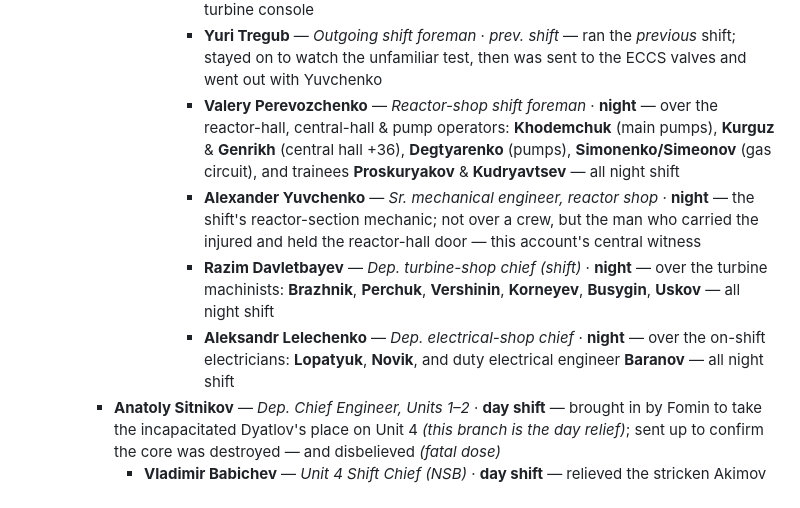
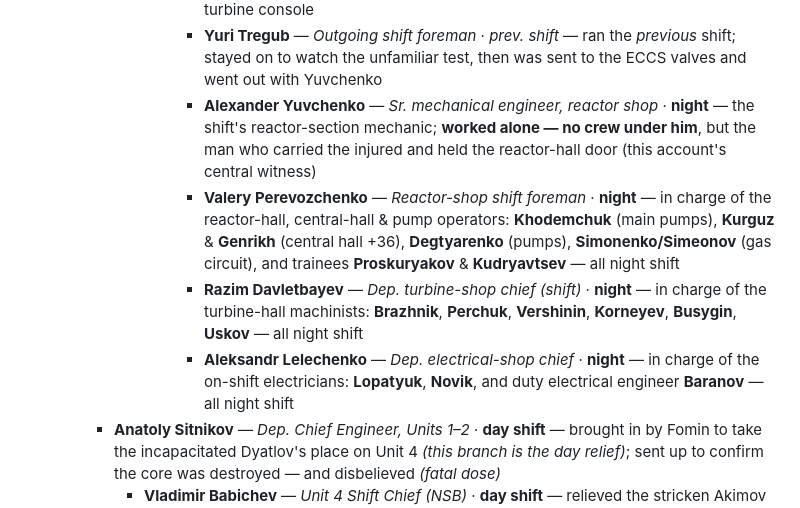
Before and after one commit to timsmolka/Coriantumr, a Markdown page: CHERNOBYL_TIMELINE.md, the part around the change. Rendered like a GitHub page.

Commit message:
Clarify command: Yuvchenko led no one; cluster the shop crew-leaders
The tree listed Yuvchenko (no crew) between Perevozchenko and Davletbayev,
which made Davletbayev's indented crew look like it hung off Yuvchenko. He
commanded no one, and Davletbayev is a peer (turbine shop), not his report.

- Move Yuvchenko up among the solo operators; state plainly he worked alone
  with no crew under him.
- Cluster the three shop crew-leaders (Perevozchenko, Davletbayev, Lelechenko)
  together at the end, each marked with a small caret and their crew indented
  beneath them; reword their notes to "in charge of ...".

Perevozchenko's roster (Khodemchuk, Kurguz & Genrikh, Degtyarenko,
Simonenko/Simeonov, trainees Proskuryakov & Kudryavtsev) is unchanged.

Mirrored in the Markdown and the HTML artifact.

Co-Authored-By: Claude Opus 4.8 <noreply@anthropic.com>
Claude-Session: https://claude.ai/code/session_01HFLectnxkp8BLDceGH17tN

```diff
--- a/CHERNOBYL_TIMELINE.md
+++ b/CHERNOBYL_TIMELINE.md
@@ -136,10 +136,10 @@ was on shift, **which shift**: *night shift* ran the test; *day shift* came on f
           - **Boris Stolyarchuk** — *SIUB* (senior unit-control engineer) · **night** — feedwater & unit systems
           - **Igor Kirschenbaum** — *SIUT* (senior turbine-control engineer) · **night** — the turbine console
           - **Yuri Tregub** — *Outgoing shift foreman* · *prev. shift* — ran the *previous* shift; stayed on to watch the unfamiliar test, then was sent to the ECCS valves and went out with Yuvchenko
-          - **Valery Perevozchenko** — *Reactor-shop shift foreman* · **night** — over the reactor-hall, central-hall & pump operators: **Khodemchuk** (main pumps), **Kurguz** & **Genrikh** (central hall +36), **Degtyarenko** (pumps), **Simonenko/Simeonov** (gas circuit), and trainees **Proskuryakov** & **Kudryavtsev** — all night shift
-          - **Alexander Yuvchenko** — *Sr. mechanical engineer, reactor shop* · **night** — the shift's reactor-section mechanic; not over a crew, but the man who carried the injured and held the reactor-hall door — this account's central witness
-          - **Razim Davletbayev** — *Dep. turbine-shop chief (shift)* · **night** — over the turbine machinists: **Brazhnik**, **Perchuk**, **Vershinin**, **Korneyev**, **Busygin**, **Uskov** — all night shift
-          - **Aleksandr Lelechenko** — *Dep. electrical-shop chief* · **night** — over the on-shift electricians: **Lopatyuk**, **Novik**, and duty electrical engineer **Baranov** — all night shift
+          - **Alexander Yuvchenko** — *Sr. mechanical engineer, reactor shop* · **night** — the shift's reactor-section mechanic; **worked alone — no crew under him**, but the man who carried the injured and held the reactor-hall door (this account's central witness)
+          - **Valery Perevozchenko** — *Reactor-shop shift foreman* · **night** — in charge of the reactor-hall, central-hall & pump operators: **Khodemchuk** (main pumps), **Kurguz** & **Genrikh** (central hall +36), **Degtyarenko** (pumps), **Simonenko/Simeonov** (gas circuit), and trainees **Proskuryakov** & **Kudryavtsev** — all night shift
+          - **Razim Davletbayev** — *Dep. turbine-shop chief (shift)* · **night** — in charge of the turbine-hall machinists: **Brazhnik**, **Perchuk**, **Vershinin**, **Korneyev**, **Busygin**, **Uskov** — all night shift
+          - **Aleksandr Lelechenko** — *Dep. electrical-shop chief* · **night** — in charge of the on-shift electricians: **Lopatyuk**, **Novik**, and duty electrical engineer **Baranov** — all night shift
     - **Anatoly Sitnikov** — *Dep. Chief Engineer, Units 1–2* · **day shift** — brought in by Fomin to take the incapacitated Dyatlov's place on Unit 4 *(this branch is the day relief)*; sent up to confirm the core was destroyed — and disbelieved *(fatal dose)*
       - **Vladimir Babichev** — *Unit 4 Shift Chief (NSB)* · **day shift** — relieved the stricken Akimov (~06:00); with day-shift engineers **Orlov**, **Uskov**, **Nekhaev**, who kept feeding water into Unit 4 on the bunker's orders, some joining the fatal valve effort
       - **Viktor Smagin** — *Unit-4 morning foreman* · **day shift** — took over the unit and went to the feedwater valves (~280 rad); found Akimov & Toptunov already dying
```
